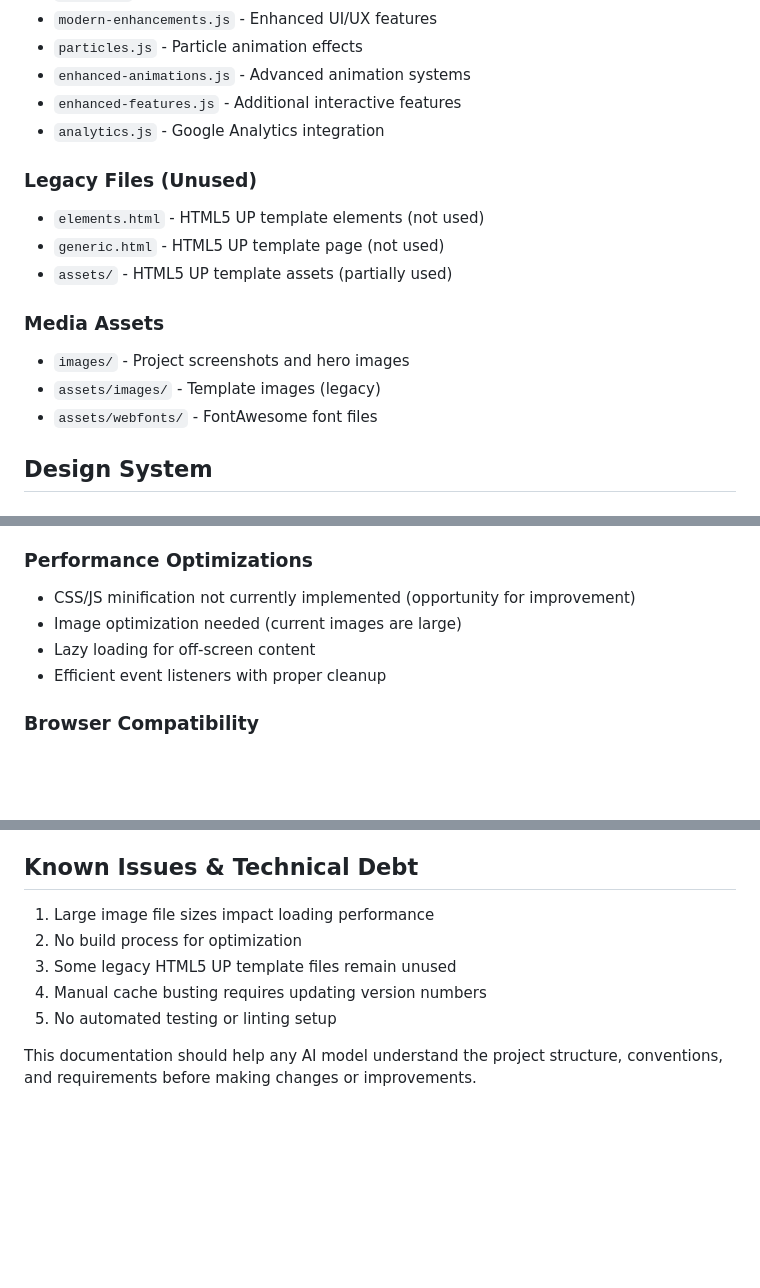
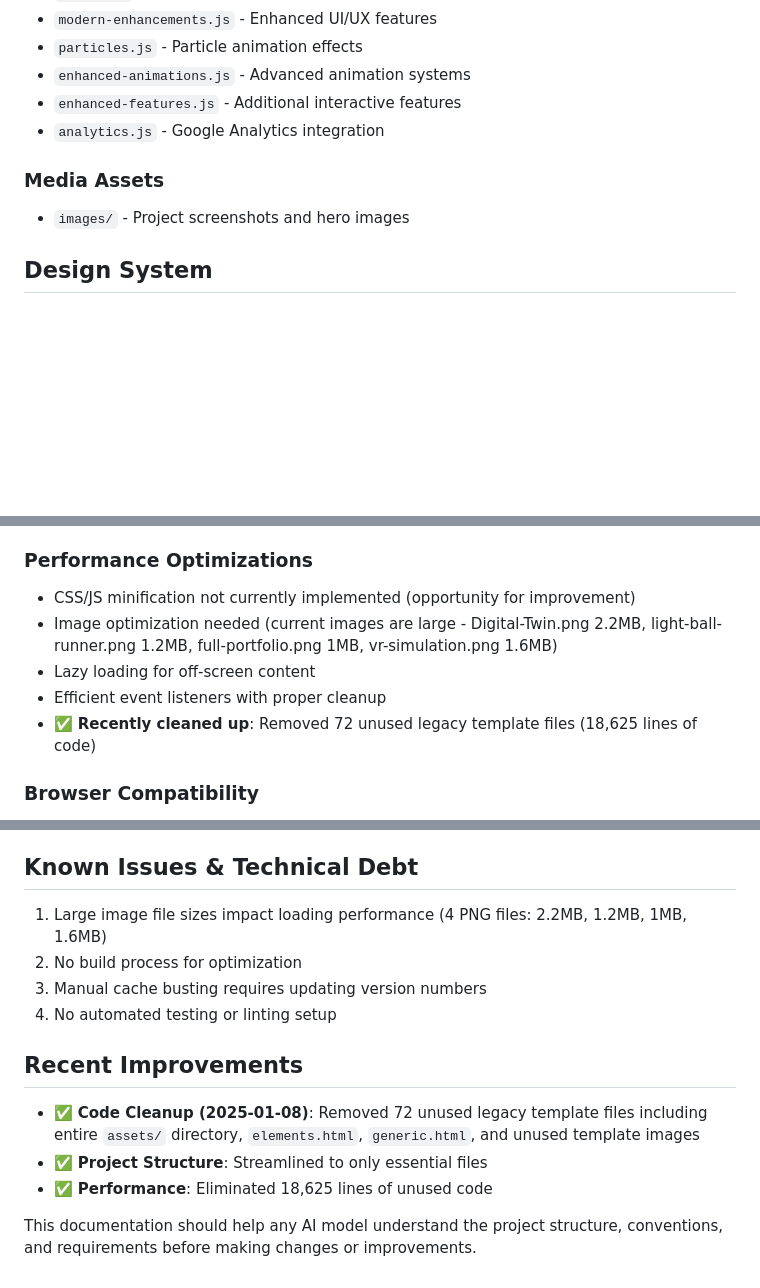
Before and after one commit to ShehabElgendy/ShehabElGendy.github.io, a Markdown page: README.md, 3 parts joined by grey strips. Drawn GitHub-style; blank space fills up the shorter version.

Commit message:
Update README to reflect recent project cleanup
- Remove references to deleted legacy files and assets directory
- Update performance notes with specific image file sizes
- Add Recent Improvements section documenting cleanup achievements
- Reflect current streamlined project structure

🤖 Generated with [Claude Code](https://claude.ai/code)

Co-Authored-By: Claude <noreply@anthropic.com>

```diff
--- a/README.md
+++ b/README.md
@@ -24,15 +24,9 @@ This is a modern, responsive portfolio website for Shehab ElGendy, a Lead Game D
 - `enhanced-features.js` - Additional interactive features
 - `analytics.js` - Google Analytics integration
 
-### Legacy Files (Unused)
-- `elements.html` - HTML5 UP template elements (not used)
-- `generic.html` - HTML5 UP template page (not used)
-- `assets/` - HTML5 UP template assets (partially used)
 
 ### Media Assets
 - `images/` - Project screenshots and hero images
-- `assets/images/` - Template images (legacy)
-- `assets/webfonts/` - FontAwesome font files
 
 ## Design System
 
@@ -117,9 +111,10 @@ Located in `:root` in `style.css`:
 
 ### Performance Optimizations
 - CSS/JS minification not currently implemented (opportunity for improvement)
-- Image optimization needed (current images are large)
+- Image optimization needed (current images are large - Digital-Twin.png 2.2MB, light-ball-runner.png 1.2MB, full-portfolio.png 1MB, vr-simulation.png 1.6MB)
 - Lazy loading for off-screen content
 - Efficient event listeners with proper cleanup
+- ✅ **Recently cleaned up**: Removed 72 unused legacy template files (18,625 lines of code)
 
 ### Browser Compatibility
 - Modern browsers (Chrome, Firefox, Safari, Edge)
@@ -185,10 +180,14 @@ Located in `:root` in `style.css`:
 - All animations use CSS transitions and transforms for performance
 
 ## Known Issues & Technical Debt
-1. Large image file sizes impact loading performance
+1. Large image file sizes impact loading performance (4 PNG files: 2.2MB, 1.2MB, 1MB, 1.6MB)
 2. No build process for optimization
-3. Some legacy HTML5 UP template files remain unused
-4. Manual cache busting requires updating version numbers
-5. No automated testing or linting setup
+3. Manual cache busting requires updating version numbers
+4. No automated testing or linting setup
+
+## Recent Improvements
+- ✅ **Code Cleanup (2025-01-08)**: Removed 72 unused legacy template files including entire `assets/` directory, `elements.html`, `generic.html`, and unused template images
+- ✅ **Project Structure**: Streamlined to only essential files
+- ✅ **Performance**: Eliminated 18,625 lines of unused code
 
 This documentation should help any AI model understand the project structure, conventions, and requirements before making changes or improvements.
```
